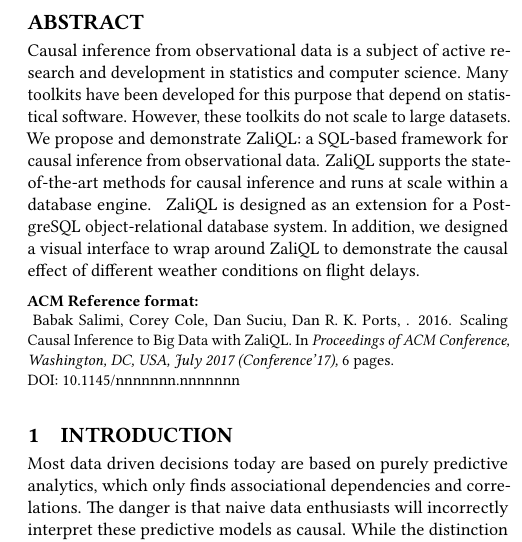
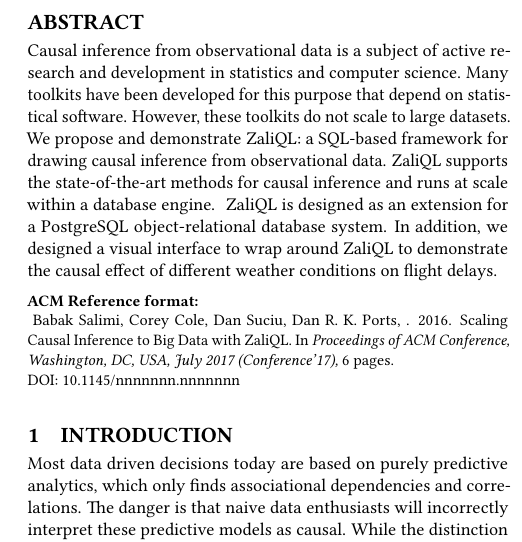
Before and after one commit to CoreyCole/zaliql, a LaTeX paper (paper_sigmod17_demo/paper/paper.tex, which reads paper_sigmod17_demo/paper/abstr.tex): part of one column of page 1 of 6, cut so that both start at the same text. Compiled offline with pdfLaTeX.

Commit message:
some proofreading

```diff
--- a/paper_sigmod17_demo/paper/abstr.tex
+++ b/paper_sigmod17_demo/paper/abstr.tex
@@ -1,5 +1,5 @@
 Causal inference from observational data is a subject of active research and development in statistics and computer science. Many toolkits have been developed for this purpose that depend on statistical software.
 However, these toolkits do not scale to large datasets.
-We propose and demonstrate \GSQL: a SQL-based framework for causal inference from observational data.
+We propose and demonstrate \GSQL: a SQL-based framework for drawing causal inference from observational data.
 \GSQL\ supports the state-of-the-art methods for causal inference and runs at scale within a database engine.
 \ignore{In addition, \GSQL\ includes several optimization techniques that significantly speedup causal inference, in both online and offline settings.} \GSQL\ is designed as an extension for a PostgreSQL object-relational database system. In addition, we designed a visual interface to wrap around \GSQL\  to demonstrate the causal effect of different weather conditions on flight delays.
```
